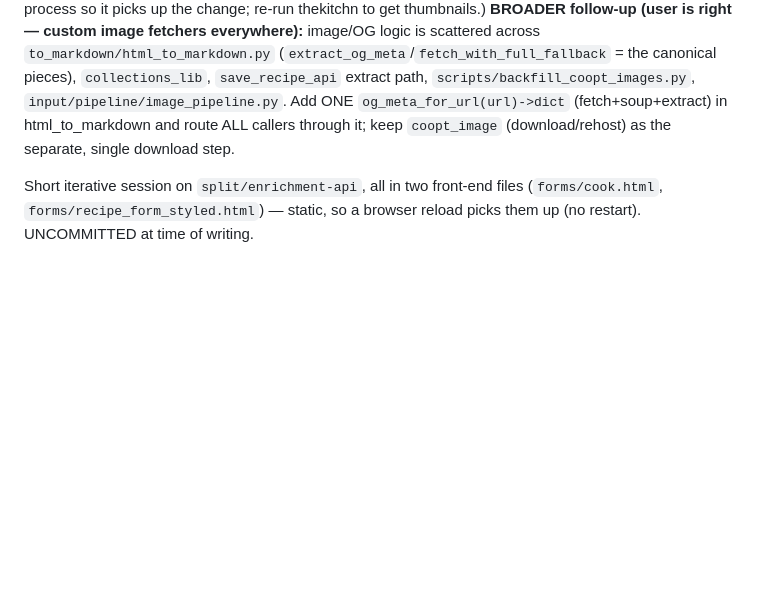
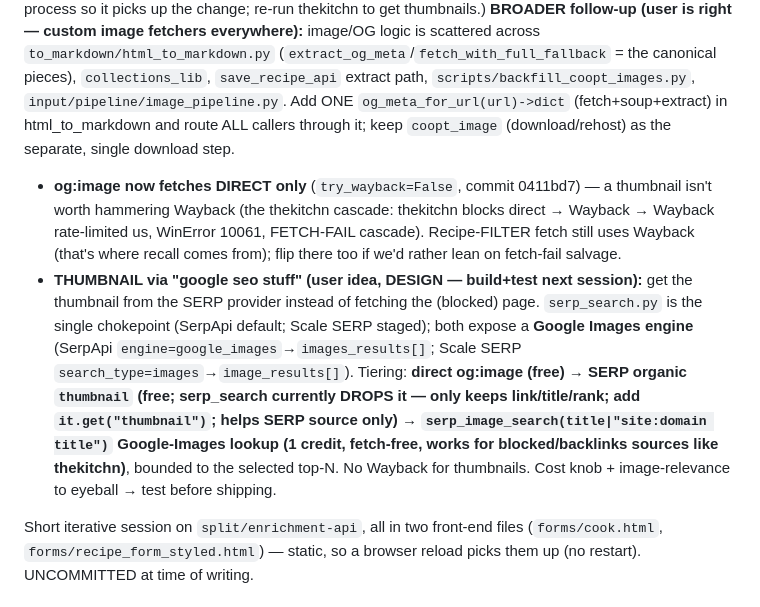
Before and after one commit to leaddog99/forms, a Markdown page: bcc-state-code.md, the part around the change. Drawn GitHub-style; blank space fills up the shorter version.

Commit message:
docs: log SERP/Google-Images thumbnail strategy (fetch-free, blocked sites)
Design follow-up: pull thumbnails from the SERP provider instead of
fetching blocked pages. serp_search.py is the chokepoint; both providers
expose a Google Images engine. Tiering: direct og:image → SERP organic
thumbnail (currently dropped) → serp_image_search (1 credit) for blocked/
backlinks sources. Build + test next session.

Co-Authored-By: Claude Opus 4.8 (1M context) <noreply@anthropic.com>

```diff
--- a/bcc-state-code.md
+++ b/bcc-state-code.md
@@ -921,6 +921,8 @@ Root cause of "domains list ≠ dishes list": the forms had DIFFERENT design tok
 
 ### Image retrieval — consolidate to ONE url→OG routine ([[feedback_single_path]], raised 2026-06-18 late)
 thekitchn SEMrush harvest returned ~0 thumbnails. Cause: `collections_lib._fetch_og_meta` (the harvest's og:image grab) used a bespoke `requests.get`+regex that anti-bot publishers (thekitchn) BLOCK — even though those same pages PASSED the is_recipe filter, which uses the robust `fetch_with_full_fallback` (UA-rotation→Wayback). The one thumbnail the user saw was a corpus fallback for an already-ingested recipe. **FIXED in place:** `_fetch_og_meta` now delegates to the CANONICAL `fetch_with_full_fallback` + `extract_og_meta` (same path as extract + scripts/backfill_coopt_images) — no bespoke regex. (Lives in the user's UNCOMMITTED `input/pipeline/collections_lib.py` WIP — commit with the harvest work; the harvest job is out-of-process so it picks up the change; re-run thekitchn to get thumbnails.) **BROADER follow-up (user is right — custom image fetchers everywhere):** image/OG logic is scattered across `to_markdown/html_to_markdown.py` (`extract_og_meta`/`fetch_with_full_fallback` = the canonical pieces), `collections_lib`, `save_recipe_api` extract path, `scripts/backfill_coopt_images.py`, `input/pipeline/image_pipeline.py`. Add ONE `og_meta_for_url(url)->dict` (fetch+soup+extract) in html_to_markdown and route ALL callers through it; keep `coopt_image` (download/rehost) as the separate, single download step.
+- **og:image now fetches DIRECT only** (`try_wayback=False`, commit 0411bd7) — a thumbnail isn't worth hammering Wayback (the thekitchn cascade: thekitchn blocks direct → Wayback → Wayback rate-limited us, WinError 10061, FETCH-FAIL cascade). Recipe-FILTER fetch still uses Wayback (that's where recall comes from); flip there too if we'd rather lean on fetch-fail salvage.
+- **THUMBNAIL via "google seo stuff" (user idea, DESIGN — build+test next session):** get the thumbnail from the SERP provider instead of fetching the (blocked) page. `serp_search.py` is the single chokepoint (SerpApi default; Scale SERP staged); both expose a **Google Images engine** (SerpApi `engine=google_images`→`images_results[]`; Scale SERP `search_type=images`→`image_results[]`). Tiering: **direct og:image (free) → SERP organic `thumbnail` (free; serp_search currently DROPS it — only keeps link/title/rank; add `it.get("thumbnail")`; helps SERP source only) → `serp_image_search(title|"site:domain title")` Google-Images lookup (1 credit, fetch-free, works for blocked/backlinks sources like thekitchn)**, bounded to the selected top-N. No Wayback for thumbnails. Cost knob + image-relevance to eyeball → test before shipping.
 
 Short iterative session on `split/enrichment-api`, all in two front-end files (`forms/cook.html`, `forms/recipe_form_styled.html`) — static, so a browser reload picks them up (no restart). UNCOMMITTED at time of writing.
 
```
